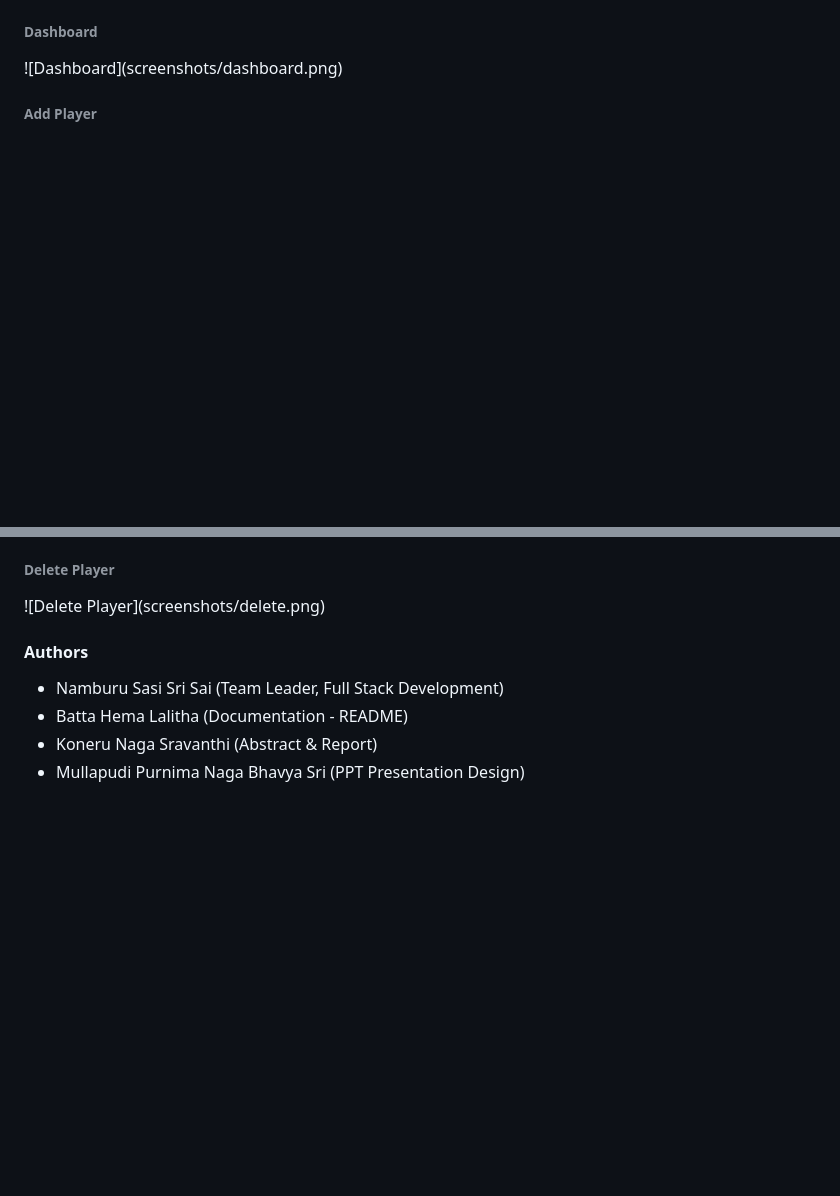
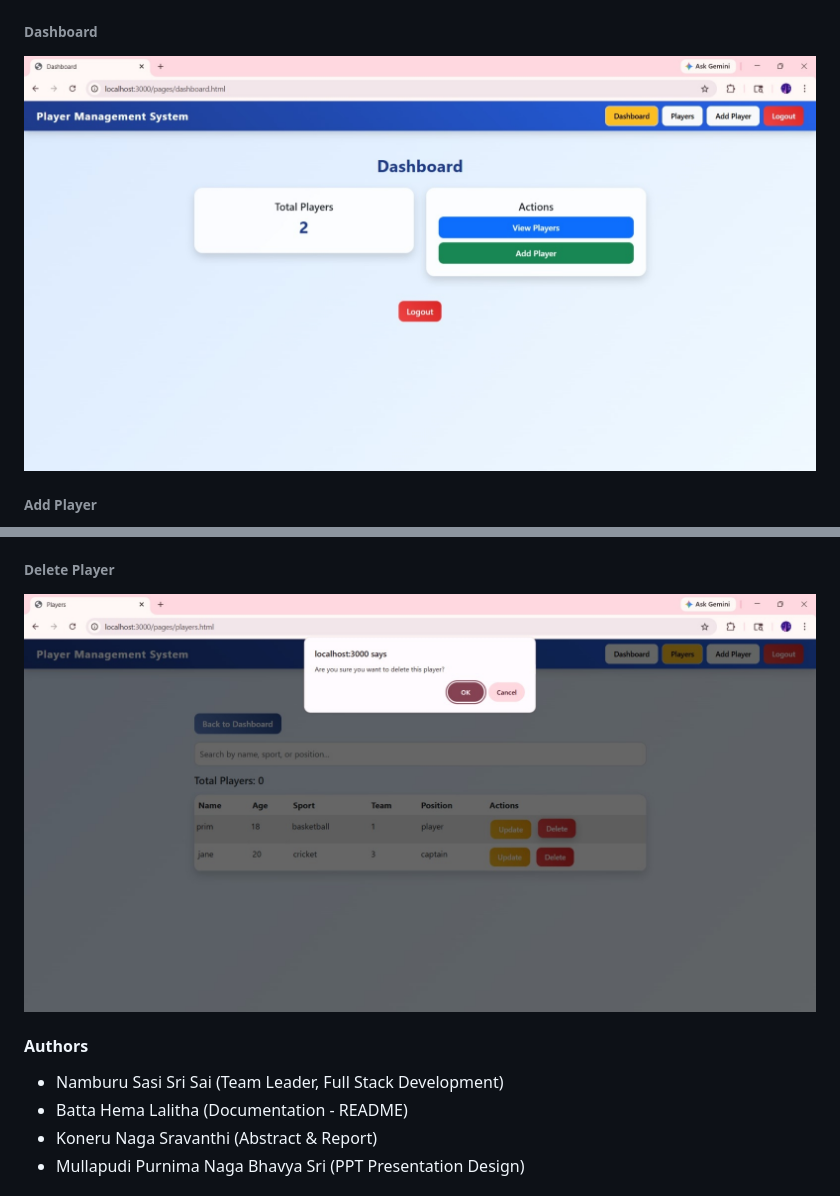
Before and after one commit to SasisrisaiNamburu/Sports_Management_System, a Markdown page: README.md, 2 parts joined by grey strips. Rendered like a GitHub page; blank space fills up the shorter version.

```diff
--- a/README.md
+++ b/README.md
@@ -189,7 +189,7 @@ http://localhost:3000/pages/login.html
 
 ###### **Dashboard**
 
-!\[Dashboard](screenshots/dashboard.png)
+![Dashboard](screenshots/dashboard.png)
 
 
 
@@ -207,7 +207,7 @@ http://localhost:3000/pages/login.html
 
 ###### **Delete Player**
 
-!\[Delete Player](screenshots/delete.png)
+![Delete Player](screenshots/delete.png)
 
 
 
```
Also changed, not shown: other parts of README.md (+5 -5 lines).
